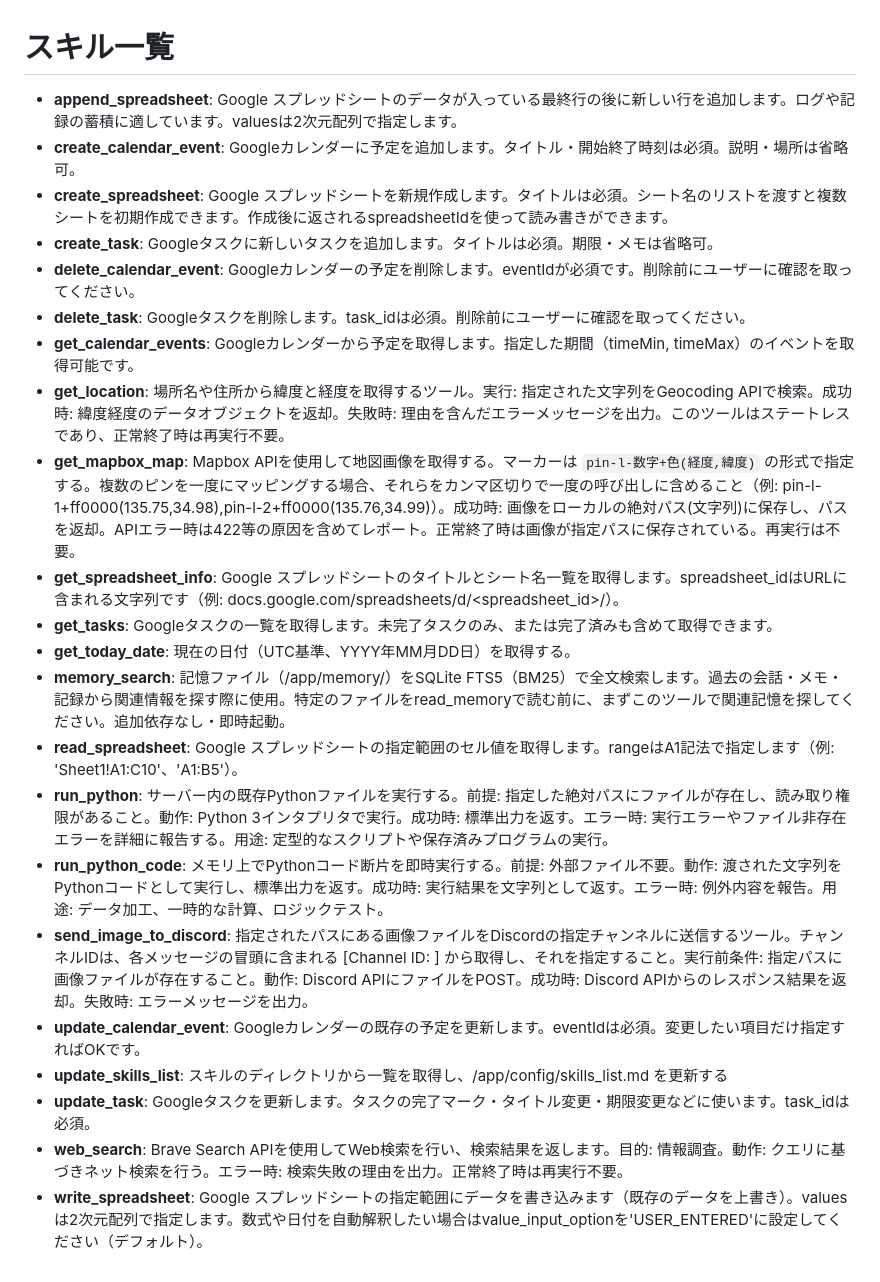
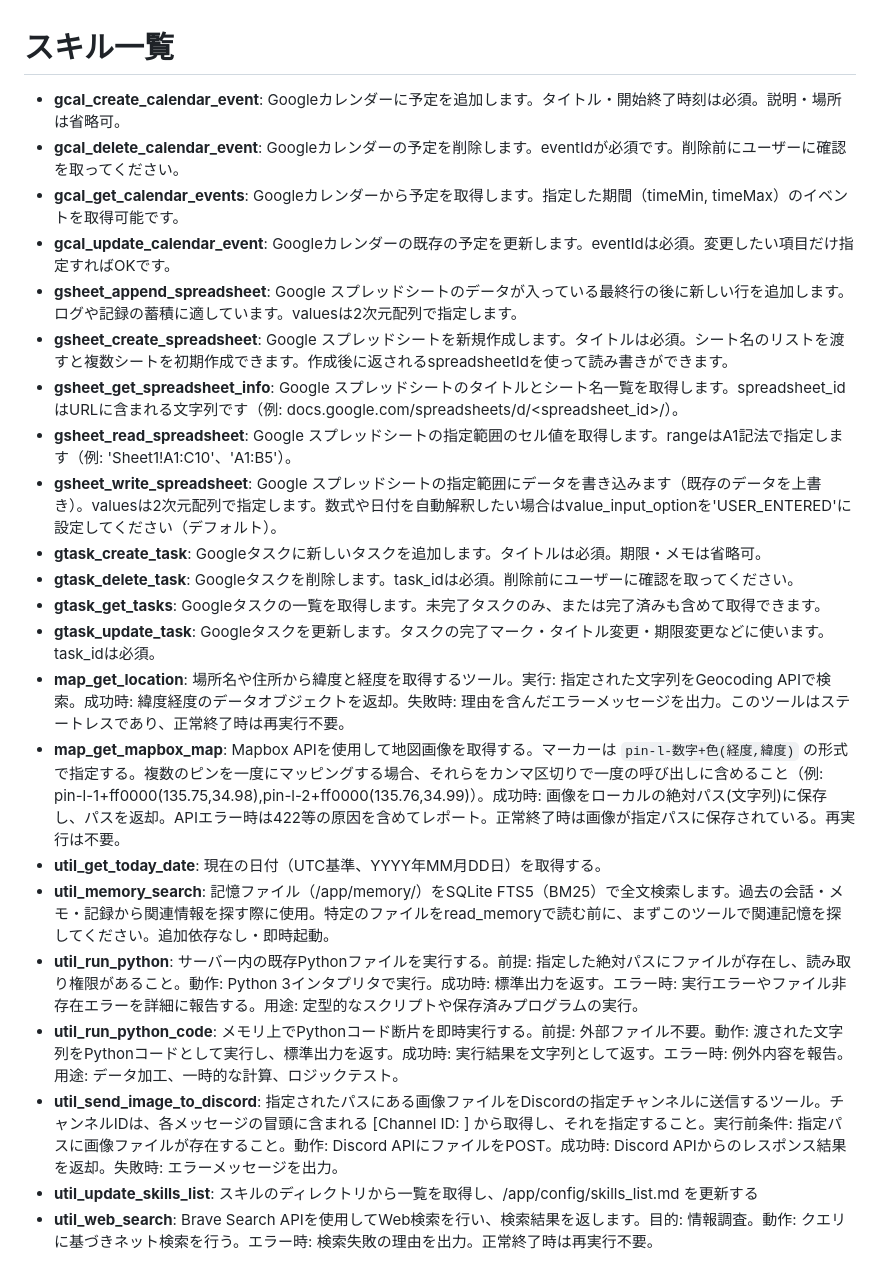
Before and after one commit to Nishina-N/voxclaw, a Markdown page: config/skills_list.md, the part around the change. Rendered like a GitHub page.

```diff
--- a/config/skills_list.md
+++ b/config/skills_list.md
@@ -1,24 +1,24 @@
 # スキル一覧
 
-* **append_spreadsheet**: Google スプレッドシートのデータが入っている最終行の後に新しい行を追加します。ログや記録の蓄積に適しています。valuesは2次元配列で指定します。
-* **create_calendar_event**: Googleカレンダーに予定を追加します。タイトル・開始終了時刻は必須。説明・場所は省略可。
-* **create_spreadsheet**: Google スプレッドシートを新規作成します。タイトルは必須。シート名のリストを渡すと複数シートを初期作成できます。作成後に返されるspreadsheetIdを使って読み書きができます。
-* **create_task**: Googleタスクに新しいタスクを追加します。タイトルは必須。期限・メモは省略可。
-* **delete_calendar_event**: Googleカレンダーの予定を削除します。eventIdが必須です。削除前にユーザーに確認を取ってください。
-* **delete_task**: Googleタスクを削除します。task_idは必須。削除前にユーザーに確認を取ってください。
-* **get_calendar_events**: Googleカレンダーから予定を取得します。指定した期間（timeMin, timeMax）のイベントを取得可能です。
-* **get_location**: 場所名や住所から緯度と経度を取得するツール。実行: 指定された文字列をGeocoding APIで検索。成功時: 緯度経度のデータオブジェクトを返却。失敗時: 理由を含んだエラーメッセージを出力。このツールはステートレスであり、正常終了時は再実行不要。
-* **get_mapbox_map**: Mapbox APIを使用して地図画像を取得する。マーカーは `pin-l-数字+色(経度,緯度)` の形式で指定する。複数のピンを一度にマッピングする場合、それらをカンマ区切りで一度の呼び出しに含めること（例: pin-l-1+ff0000(135.75,34.98),pin-l-2+ff0000(135.76,34.99)）。成功時: 画像をローカルの絶対パス(文字列)に保存し、パスを返却。APIエラー時は422等の原因を含めてレポート。正常終了時は画像が指定パスに保存されている。再実行は不要。
-* **get_spreadsheet_info**: Google スプレッドシートのタイトルとシート名一覧を取得します。spreadsheet_idはURLに含まれる文字列です（例: docs.google.com/spreadsheets/d/<spreadsheet_id>/）。
-* **get_tasks**: Googleタスクの一覧を取得します。未完了タスクのみ、または完了済みも含めて取得できます。
-* **get_today_date**: 現在の日付（UTC基準、YYYY年MM月DD日）を取得する。
-* **memory_search**: 記憶ファイル（/app/memory/）をSQLite FTS5（BM25）で全文検索します。過去の会話・メモ・記録から関連情報を探す際に使用。特定のファイルをread_memoryで読む前に、まずこのツールで関連記憶を探してください。追加依存なし・即時起動。
-* **read_spreadsheet**: Google スプレッドシートの指定範囲のセル値を取得します。rangeはA1記法で指定します（例: 'Sheet1!A1:C10'、'A1:B5'）。
-* **run_python**: サーバー内の既存Pythonファイルを実行する。前提: 指定した絶対パスにファイルが存在し、読み取り権限があること。動作: Python 3インタプリタで実行。成功時: 標準出力を返す。エラー時: 実行エラーやファイル非存在エラーを詳細に報告する。用途: 定型的なスクリプトや保存済みプログラムの実行。
-* **run_python_code**: メモリ上でPythonコード断片を即時実行する。前提: 外部ファイル不要。動作: 渡された文字列をPythonコードとして実行し、標準出力を返す。成功時: 実行結果を文字列として返す。エラー時: 例外内容を報告。用途: データ加工、一時的な計算、ロジックテスト。
-* **send_image_to_discord**: 指定されたパスにある画像ファイルをDiscordの指定チャンネルに送信するツール。チャンネルIDは、各メッセージの冒頭に含まれる [Channel ID: <ID>] から取得し、それを指定すること。実行前条件: 指定パスに画像ファイルが存在すること。動作: Discord APIにファイルをPOST。成功時: Discord APIからのレスポンス結果を返却。失敗時: エラーメッセージを出力。
-* **update_calendar_event**: Googleカレンダーの既存の予定を更新します。eventIdは必須。変更したい項目だけ指定すればOKです。
-* **update_skills_list**: スキルのディレクトリから一覧を取得し、/app/config/skills_list.md を更新する
-* **update_task**: Googleタスクを更新します。タスクの完了マーク・タイトル変更・期限変更などに使います。task_idは必須。
-* **web_search**: Brave Search APIを使用してWeb検索を行い、検索結果を返します。目的: 情報調査。動作: クエリに基づきネット検索を行う。エラー時: 検索失敗の理由を出力。正常終了時は再実行不要。
-* **write_spreadsheet**: Google スプレッドシートの指定範囲にデータを書き込みます（既存のデータを上書き）。valuesは2次元配列で指定します。数式や日付を自動解釈したい場合はvalue_input_optionを'USER_ENTERED'に設定してください（デフォルト）。
+* **gcal_create_calendar_event**: Googleカレンダーに予定を追加します。タイトル・開始終了時刻は必須。説明・場所は省略可。
+* **gcal_delete_calendar_event**: Googleカレンダーの予定を削除します。eventIdが必須です。削除前にユーザーに確認を取ってください。
+* **gcal_get_calendar_events**: Googleカレンダーから予定を取得します。指定した期間（timeMin, timeMax）のイベントを取得可能です。
+* **gcal_update_calendar_event**: Googleカレンダーの既存の予定を更新します。eventIdは必須。変更したい項目だけ指定すればOKです。
+* **gsheet_append_spreadsheet**: Google スプレッドシートのデータが入っている最終行の後に新しい行を追加します。ログや記録の蓄積に適しています。valuesは2次元配列で指定します。
+* **gsheet_create_spreadsheet**: Google スプレッドシートを新規作成します。タイトルは必須。シート名のリストを渡すと複数シートを初期作成できます。作成後に返されるspreadsheetIdを使って読み書きができます。
+* **gsheet_get_spreadsheet_info**: Google スプレッドシートのタイトルとシート名一覧を取得します。spreadsheet_idはURLに含まれる文字列です（例: docs.google.com/spreadsheets/d/<spreadsheet_id>/）。
+* **gsheet_read_spreadsheet**: Google スプレッドシートの指定範囲のセル値を取得します。rangeはA1記法で指定します（例: 'Sheet1!A1:C10'、'A1:B5'）。
+* **gsheet_write_spreadsheet**: Google スプレッドシートの指定範囲にデータを書き込みます（既存のデータを上書き）。valuesは2次元配列で指定します。数式や日付を自動解釈したい場合はvalue_input_optionを'USER_ENTERED'に設定してください（デフォルト）。
+* **gtask_create_task**: Googleタスクに新しいタスクを追加します。タイトルは必須。期限・メモは省略可。
+* **gtask_delete_task**: Googleタスクを削除します。task_idは必須。削除前にユーザーに確認を取ってください。
+* **gtask_get_tasks**: Googleタスクの一覧を取得します。未完了タスクのみ、または完了済みも含めて取得できます。
+* **gtask_update_task**: Googleタスクを更新します。タスクの完了マーク・タイトル変更・期限変更などに使います。task_idは必須。
+* **map_get_location**: 場所名や住所から緯度と経度を取得するツール。実行: 指定された文字列をGeocoding APIで検索。成功時: 緯度経度のデータオブジェクトを返却。失敗時: 理由を含んだエラーメッセージを出力。このツールはステートレスであり、正常終了時は再実行不要。
+* **map_get_mapbox_map**: Mapbox APIを使用して地図画像を取得する。マーカーは `pin-l-数字+色(経度,緯度)` の形式で指定する。複数のピンを一度にマッピングする場合、それらをカンマ区切りで一度の呼び出しに含めること（例: pin-l-1+ff0000(135.75,34.98),pin-l-2+ff0000(135.76,34.99)）。成功時: 画像をローカルの絶対パス(文字列)に保存し、パスを返却。APIエラー時は422等の原因を含めてレポート。正常終了時は画像が指定パスに保存されている。再実行は不要。
+* **util_get_today_date**: 現在の日付（UTC基準、YYYY年MM月DD日）を取得する。
+* **util_memory_search**: 記憶ファイル（/app/memory/）をSQLite FTS5（BM25）で全文検索します。過去の会話・メモ・記録から関連情報を探す際に使用。特定のファイルをread_memoryで読む前に、まずこのツールで関連記憶を探してください。追加依存なし・即時起動。
+* **util_run_python**: サーバー内の既存Pythonファイルを実行する。前提: 指定した絶対パスにファイルが存在し、読み取り権限があること。動作: Python 3インタプリタで実行。成功時: 標準出力を返す。エラー時: 実行エラーやファイル非存在エラーを詳細に報告する。用途: 定型的なスクリプトや保存済みプログラムの実行。
+* **util_run_python_code**: メモリ上でPythonコード断片を即時実行する。前提: 外部ファイル不要。動作: 渡された文字列をPythonコードとして実行し、標準出力を返す。成功時: 実行結果を文字列として返す。エラー時: 例外内容を報告。用途: データ加工、一時的な計算、ロジックテスト。
+* **util_send_image_to_discord**: 指定されたパスにある画像ファイルをDiscordの指定チャンネルに送信するツール。チャンネルIDは、各メッセージの冒頭に含まれる [Channel ID: <ID>] から取得し、それを指定すること。実行前条件: 指定パスに画像ファイルが存在すること。動作: Discord APIにファイルをPOST。成功時: Discord APIからのレスポンス結果を返却。失敗時: エラーメッセージを出力。
+* **util_update_skills_list**: スキルのディレクトリから一覧を取得し、/app/config/skills_list.md を更新する
+* **util_web_search**: Brave Search APIを使用してWeb検索を行い、検索結果を返します。目的: 情報調査。動作: クエリに基づきネット検索を行う。エラー時: 検索失敗の理由を出力。正常終了時は再実行不要。
```
Also changed, not shown: docs/skills.en.md (+22 -22 lines), docs/skills.md (+22 -22 lines).
